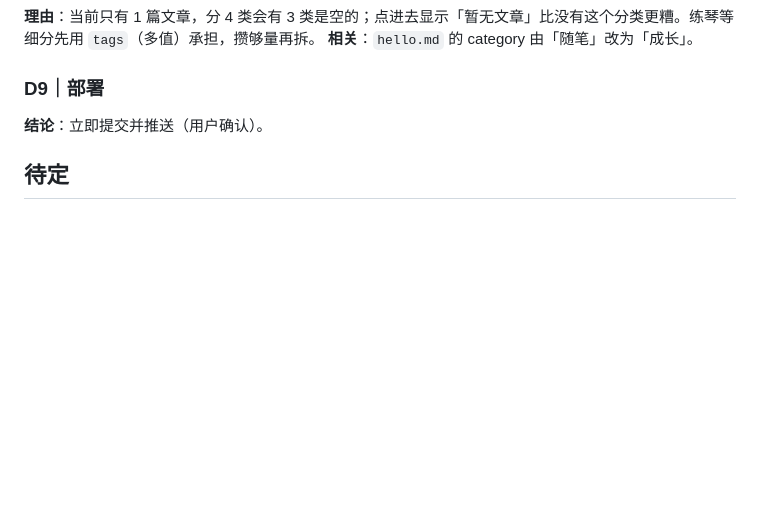
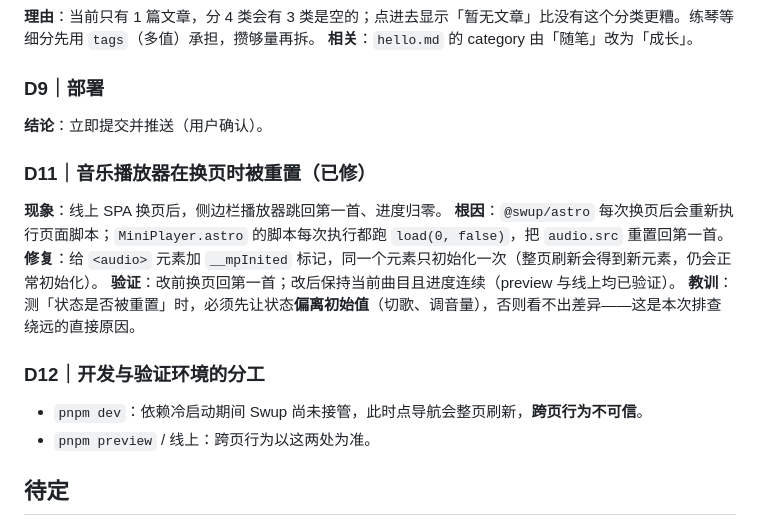
Before and after one commit to ruot466-create/blog, a Markdown page: docs/decisions-blog.md, the part around the change. Rendered like a GitHub page; blank space fills up the shorter version.

Commit message:
docs: 记录播放器修复复盘与 dev/preview 分工

```diff
--- a/docs/decisions-blog.md
+++ b/docs/decisions-blog.md
@@ -66,6 +66,18 @@
 ### D9｜部署
 **结论**：立即提交并推送（用户确认）。
 
+
+### D11｜音乐播放器在换页时被重置（已修）
+**现象**：线上 SPA 换页后，侧边栏播放器跳回第一首、进度归零。
+**根因**：`@swup/astro` 每次换页后会重新执行页面脚本；`MiniPlayer.astro` 的脚本每次执行都跑 `load(0, false)`，把 `audio.src` 重置回第一首。
+**修复**：给 `<audio>` 元素加 `__mpInited` 标记，同一个元素只初始化一次（整页刷新会得到新元素，仍会正常初始化）。
+**验证**：改前换页回第一首；改后保持当前曲目且进度连续（preview 与线上均已验证）。
+**教训**：测「状态是否被重置」时，必须先让状态**偏离初始值**（切歌、调音量），否则看不出差异——这是本次排查绕远的直接原因。
+
+### D12｜开发与验证环境的分工
+- `pnpm dev`：依赖冷启动期间 Swup 尚未接管，此时点导航会整页刷新，**跨页行为不可信**。
+- `pnpm preview` / 线上：跨页行为以这两处为准。
+
 ## 待定
 
 - **P1｜到底要不要继续做博客？** ← 当前最大未知，阻塞 P2/P3/P4
```
